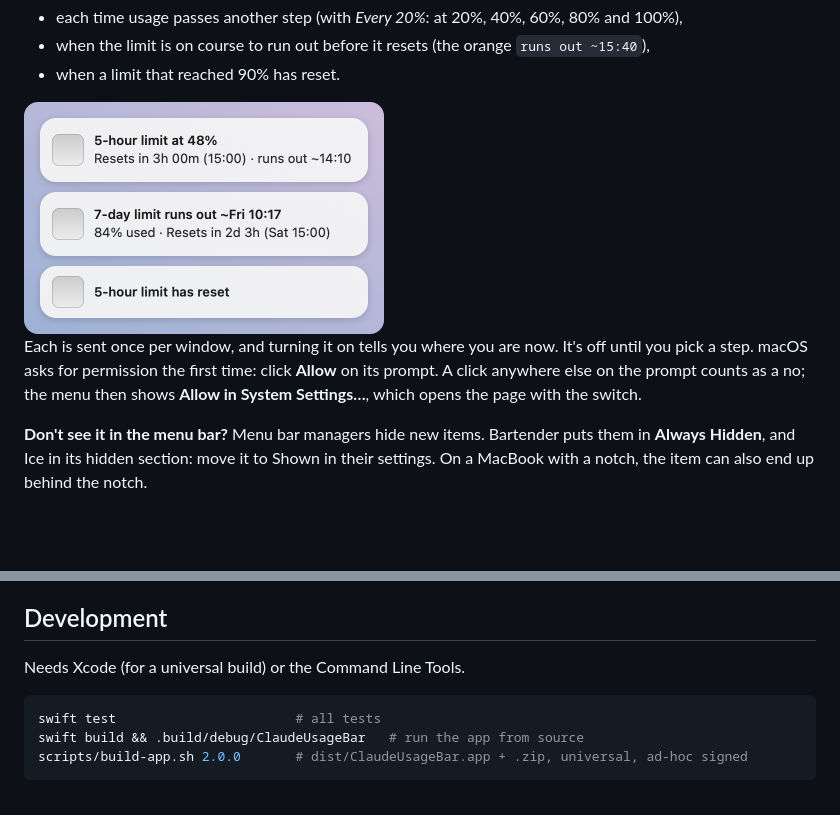
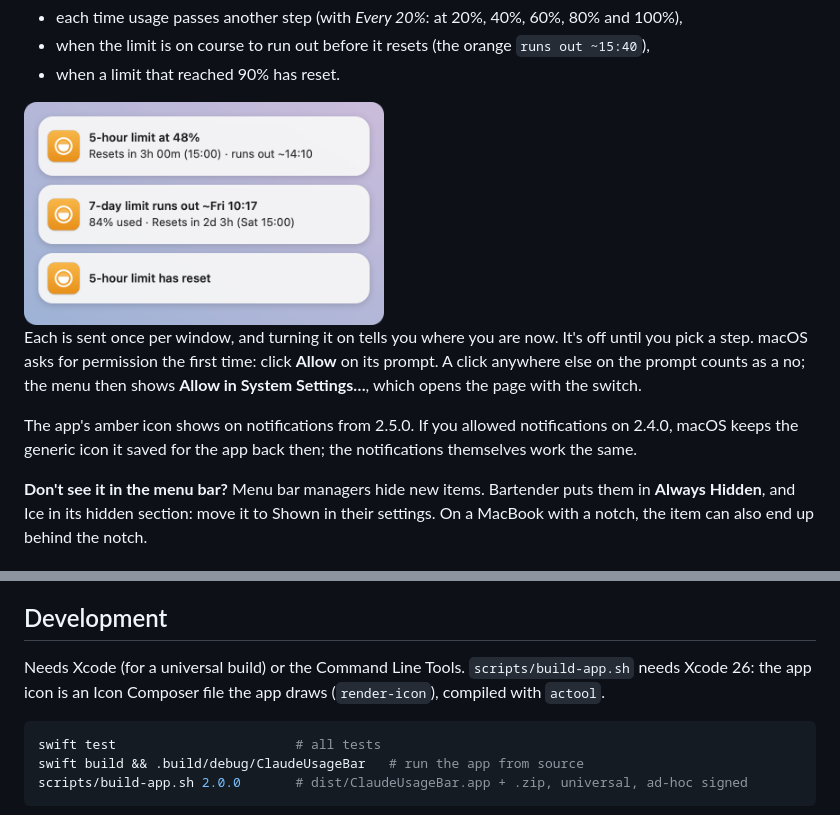
Before and after one commit to kemasaqar/claude-usage-bar, a Markdown page: README.md, 2 parts joined by grey strips. Drawn GitHub-style; pictures changed too: docs/notifications.png; blank space fills up the shorter version.

````diff
--- a/README.md
+++ b/README.md
@@ -41,5 +41,7 @@ That:
 
 Each is sent once per window, and turning it on tells you where you are now. It's off until you pick a step. macOS asks for permission the first time: click **Allow** on its prompt. A click anywhere else on the prompt counts as a no; the menu then shows **Allow in System Settings…**, which opens the page with the switch.
+
+The app's amber icon shows on notifications from 2.5.0. If you allowed notifications on 2.4.0, macOS keeps the generic icon it saved for the app back then; the notifications themselves work the same.
 
 **Don't see it in the menu bar?** Menu bar managers hide new items. Bartender puts them in **Always Hidden**, and Ice in its hidden section: move it to Shown in their settings. On a MacBook with a notch, the item can also end up behind the notch.
 
@@ -123,7 +125,7 @@ All field parsing lives in `Window.init(json:)` in `Sources/UsageCore/Usage.swif
 
 ## Development
 
-Needs Xcode (for a universal build) or the Command Line Tools.
+Needs Xcode (for a universal build) or the Command Line Tools. `scripts/build-app.sh` needs Xcode 26: the app icon is an Icon Composer file the app draws (`render-icon`), compiled with `actool`.
 
 ```bash
 swift test                       # all tests
````
Also changed, not shown: other parts of README.md (+1 -1 lines), 5 other files.
